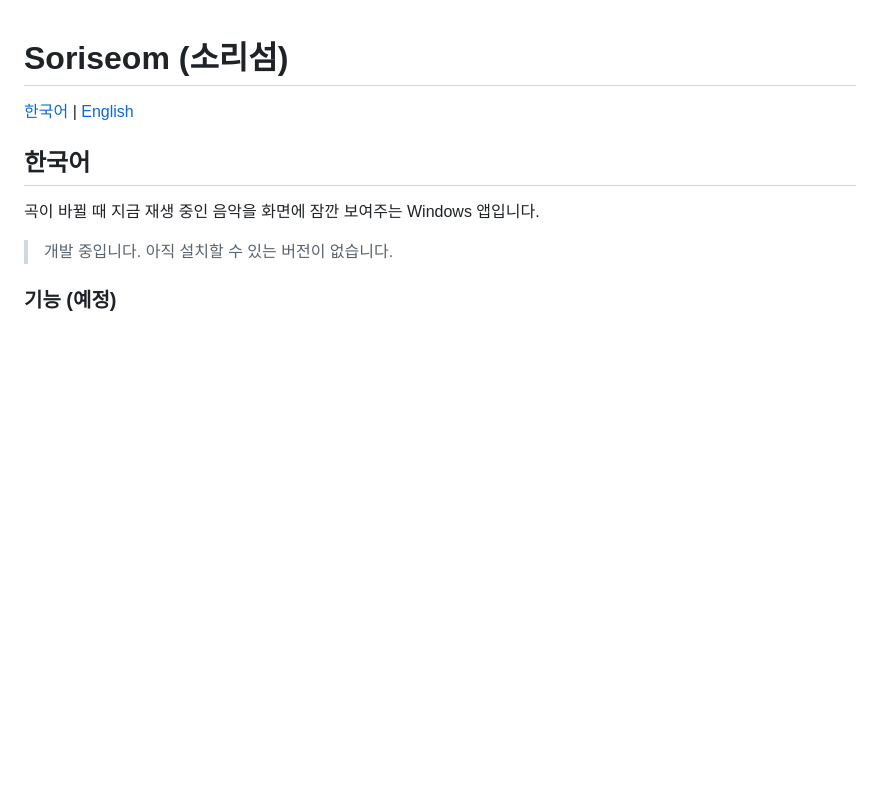
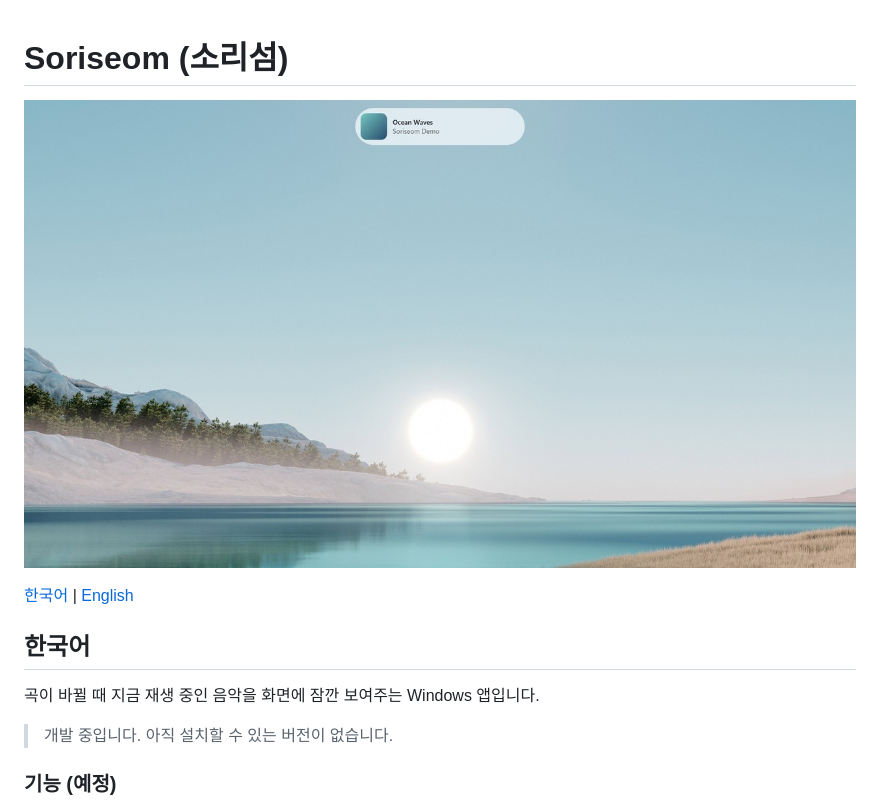
Before and after one commit to LOONACIA/Soriseom, a Markdown page: README.md, the part around the change. Drawn GitHub-style; pictures changed too: docs/images/readme-banner.jpg (added); blank space fills up the shorter version.

Commit message:
docs: add a banner image to the readme
Co-Authored-By: Claude Opus 5.5 <noreply@anthropic.com>

```diff
--- a/README.md
+++ b/README.md
@@ -1,4 +1,6 @@
 # Soriseom (소리섬)
+
+![Soriseom popup showing the title and artist at the top of the desktop](docs/images/readme-banner.jpg)
 
 [한국어](#한국어) | [English](#english)
 
```
